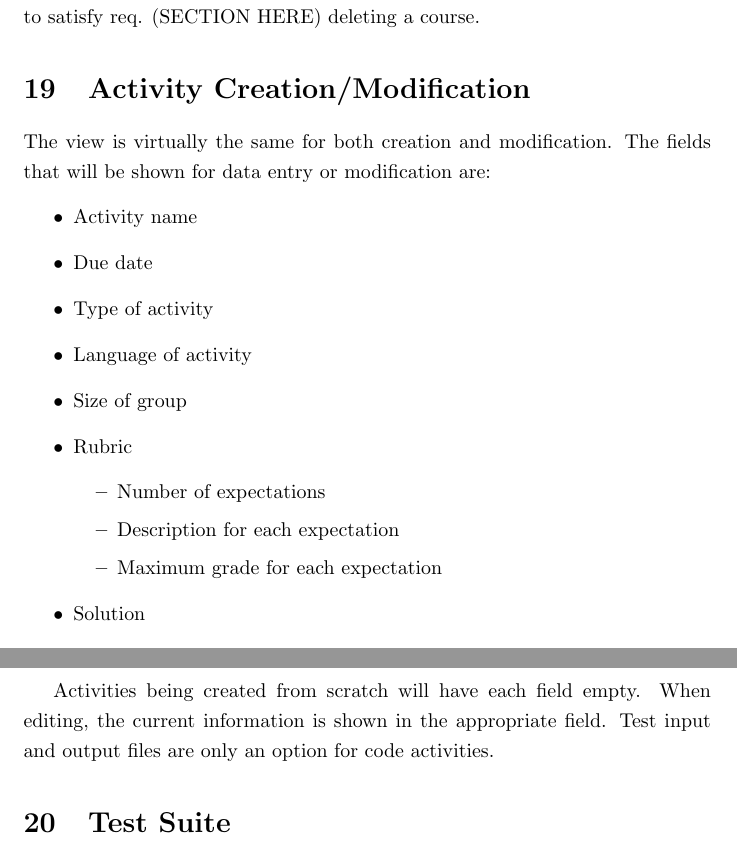
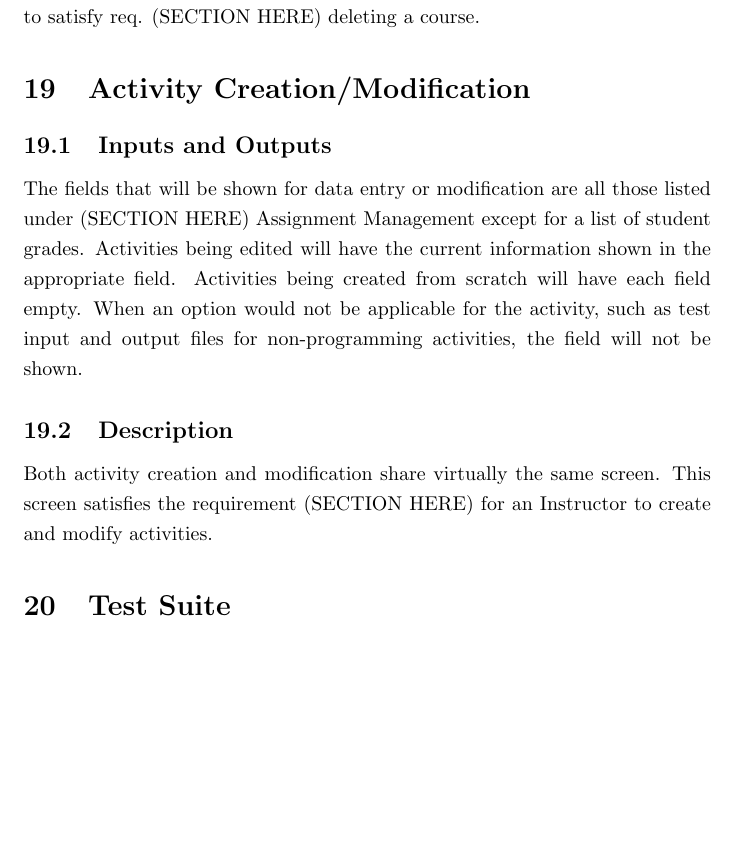
Before and after one commit to Donnervoegel/java, a LaTeX document (docs/projectSpecs.tex): two parts of pages 20 and 21 of 21 before the commit and part of page 20 of 21 after it, the two joined at a grey line, cut so that both start at the same text, the shorter picture padded with empty space. Compiled offline with pdfLaTeX.

Commit message:
Edited Activity Creation/Modification UI
Removed list of activity management fields from UI mockup and referenced appropriate section from requirements. Added activity details "activity description" and "test input and output files", where appropriate.

```diff
--- a/docs/projectSpecs.tex
+++ b/docs/projectSpecs.tex
@@ -389,27 +392,16 @@ There will be a list of existing courses for you to choose from with checkboxes
 to satisfy req. (SECTION HERE) deleting a course.
 
 \section{Activity Creation/Modification}
-The view is virtually the same for both creation and modification.
-The fields that will be shown for data entry or modification are:
-\begin{itemize}
-	\item Activity name
-	\item Due date
-	\item Type of activity
-	\item Language of activity
-	\item Size of group
-	\item Rubric
-	\begin{itemize}
-		\item Number of expectations
-		\item Description for each expectation
-		\item Maximum grade for each expectation
-	\end{itemize}
-	\item Solution
-	\item Test input and output files
-\end{itemize}
-
+\subsection{Inputs and Outputs}
+The fields that will be shown for data entry or modification are all those listed
+under (SECTION HERE) Assignment Management except for a list of student grades.
+Activities being edited will have the current information shown in the appropriate field.
 Activities being created from scratch will have each field empty.
-When editing, the current information is shown in the appropriate field.
-Test input and output files are only an option for code activities.
+When an option would not be applicable for the activity, such as test input and output files
+for non-programming activities, the field will not be shown.
+\subsection{Description}
+Both activity creation and modification share virtually the same screen.
+This screen satisfies the requirement (SECTION HERE) for an Instructor to create and modify activities.
 
 \section{Test Suite}
 \begin{itemize}
```
Also changed, not shown: docs/projectSpecs.tex (5 more changed lines).
